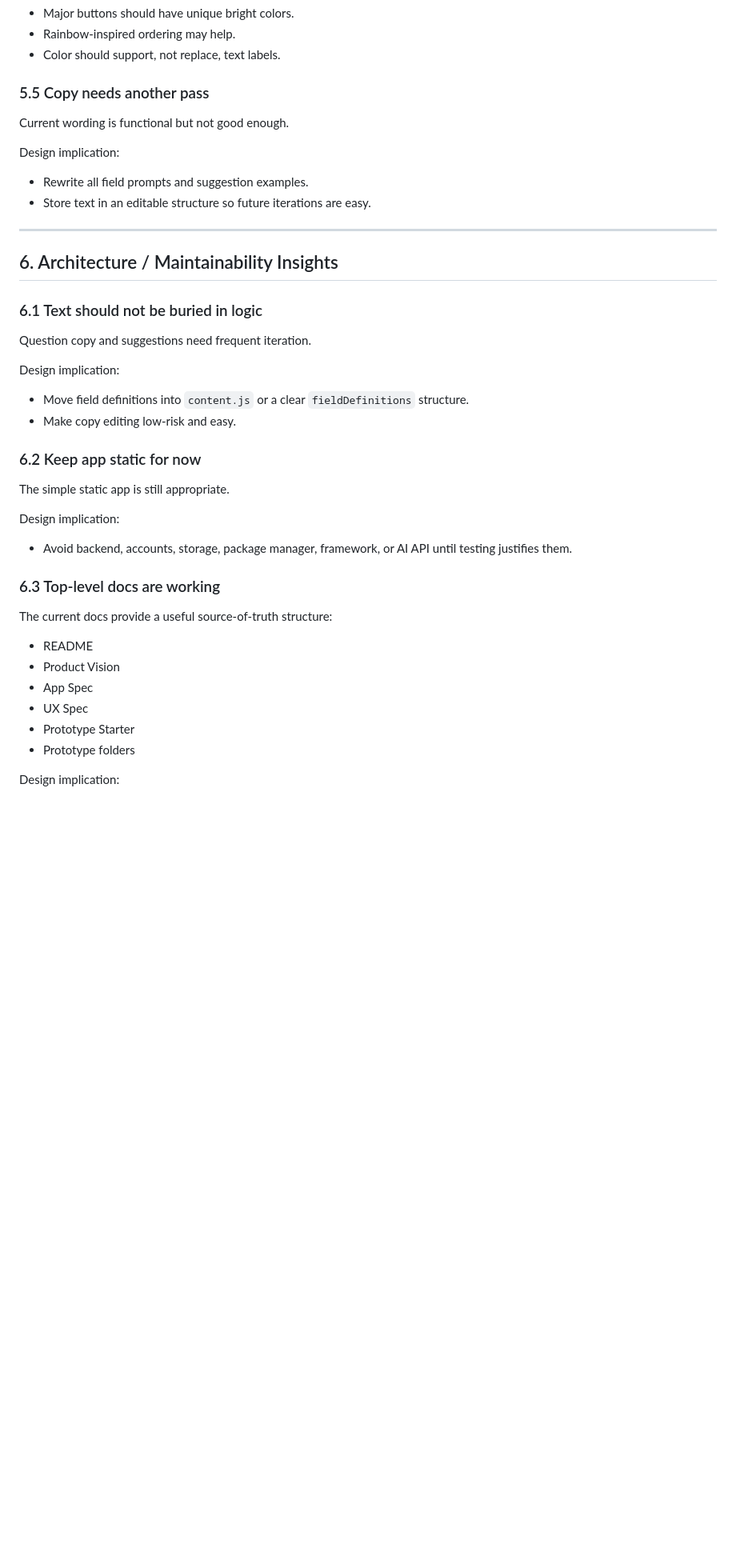
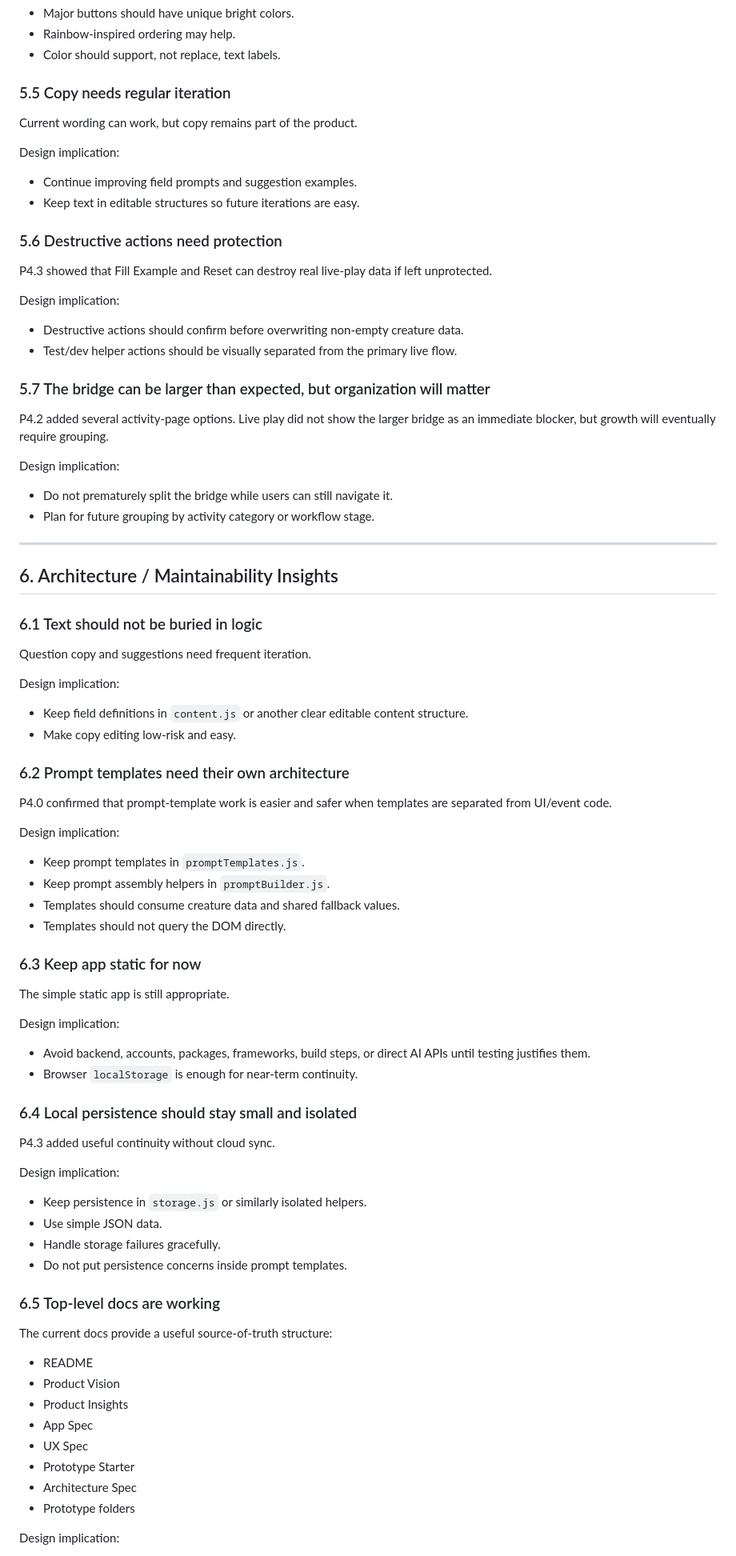
Before and after one commit to roakesiv/Imagination-play-guide, a Markdown page: 01_02_PRODUCT_INSIGHTS_DESIGN_SESSION.md, the part around one of its changes. Shown at 80% size. GitHub-like rendering; blank space fills up the shorter version.

```diff
--- a/01_02_PRODUCT_INSIGHTS_DESIGN_SESSION.md
+++ b/01_02_PRODUCT_INSIGHTS_DESIGN_SESSION.md
@@ -243,14 +271,32 @@ Design implication:
 - Rainbow-inspired ordering may help.
 - Color should support, not replace, text labels.
 
-### 5.5 Copy needs another pass
+### 5.5 Copy needs regular iteration
 
-Current wording is functional but not good enough.
+Current wording can work, but copy remains part of the product.
 
 Design implication:
 
-- Rewrite all field prompts and suggestion examples.
-- Store text in an editable structure so future iterations are easy.
+- Continue improving field prompts and suggestion examples.
+- Keep text in editable structures so future iterations are easy.
+
+### 5.6 Destructive actions need protection
+
+P4.3 showed that Fill Example and Reset can destroy real live-play data if left unprotected.
+
+Design implication:
+
+- Destructive actions should confirm before overwriting non-empty creature data.
+- Test/dev helper actions should be visually separated from the primary live flow.
+
+### 5.7 The bridge can be larger than expected, but organization will matter
+
+P4.2 added several activity-page options. Live play did not show the larger bridge as an immediate blocker, but growth will eventually require grouping.
+
+Design implication:
+
+- Do not prematurely split the bridge while users can still navigate it.
+- Plan for future grouping by activity category or workflow stage.
 
 ---
 
@@ -262,26 +308,51 @@ Question copy and suggestions need frequent iteration.
 
 Design implication:
 
-- Move field definitions into `content.js` or a clear `fieldDefinitions` structure.
+- Keep field definitions in `content.js` or another clear editable content structure.
 - Make copy editing low-risk and easy.
 
-### 6.2 Keep app static for now
+### 6.2 Prompt templates need their own architecture
+
+P4.0 confirmed that prompt-template work is easier and safer when templates are separated from UI/event code.
+
+Design implication:
+
+- Keep prompt templates in `promptTemplates.js`.
+- Keep prompt assembly helpers in `promptBuilder.js`.
+- Templates should consume creature data and shared fallback values.
+- Templates should not query the DOM directly.
+
+### 6.3 Keep app static for now
 
 The simple static app is still appropriate.
 
 Design implication:
 
-- Avoid backend, accounts, storage, package manager, framework, or AI API until testing justifies them.
+- Avoid backend, accounts, packages, frameworks, build steps, or direct AI APIs until testing justifies them.
+- Browser `localStorage` is enough for near-term continuity.
 
-### 6.3 Top-level docs are working
+### 6.4 Local persistence should stay small and isolated
+
+P4.3 added useful continuity without cloud sync.
+
+Design implication:
+
+- Keep persistence in `storage.js` or similarly isolated helpers.
+- Use simple JSON data.
+- Handle storage failures gracefully.
+- Do not put persistence concerns inside prompt templates.
+
+### 6.5 Top-level docs are working
 
 The current docs provide a useful source-of-truth structure:
 
 - README
 - Product Vision
+- Product Insights
 - App Spec
 - UX Spec
 - Prototype Starter
+- Architecture Spec
 - Prototype folders
 
 Design implication:
```
Also changed, not shown: other parts of 01_02_PRODUCT_INSIGHTS_DESIGN_SESSION.md (+137 -73 lines).
